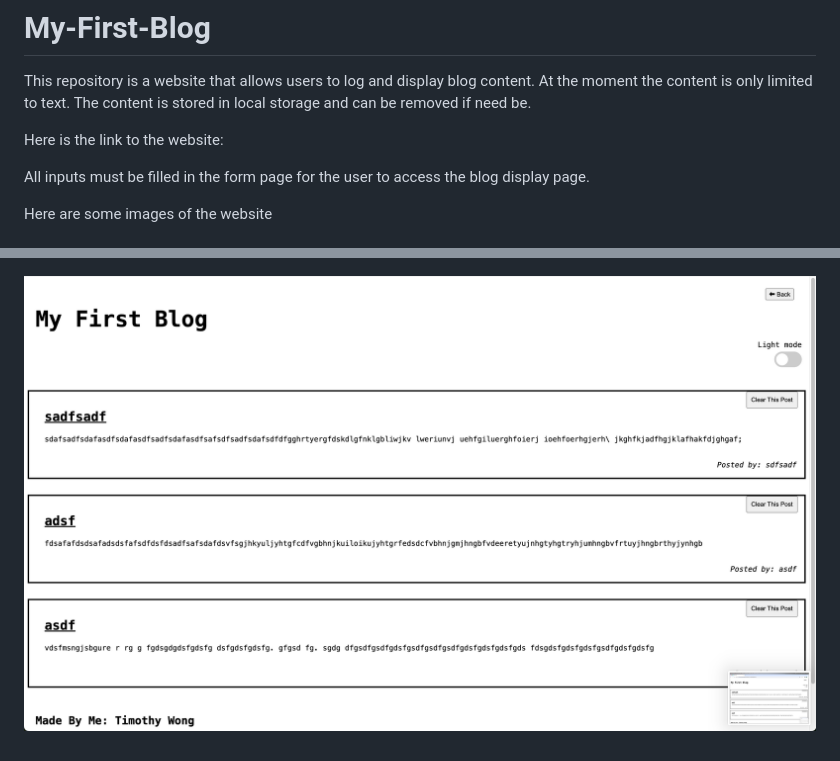
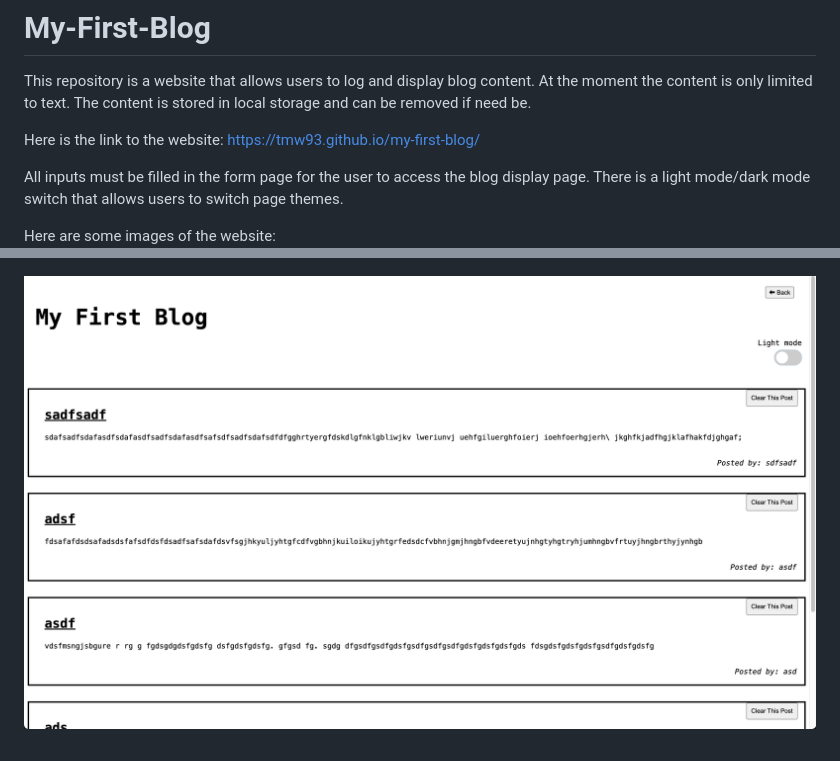
Before and after one commit to TMW93/my-first-blog, a Markdown page: README.md, 2 parts joined by grey strips. Drawn GitHub-style; pictures changed too: assets/images/blog-webpage.png.

Commit message:
made readme more descriptive

```diff
--- a/README.md
+++ b/README.md
@@ -2,11 +2,12 @@
 
 This repository is a website that allows users to log and display blog content. At the moment the content is only limited to text. The content is stored in local storage and can be removed if need be.
 
-Here is the link to the website:
+Here is the link to the website: https://tmw93.github.io/my-first-blog/
 
 All inputs must be filled in the form page for the user to access the blog display page.
+There is a light mode/dark mode switch that allows users to switch page themes.
 
-Here are some images of the website
+Here are some images of the website:
 ![Shows the form page with 3 inputs: username, title and blog content.](./assets/images/form-webpage.png)
 
 ![Shows the blog display page with blog entries of text.](./assets/images/blog-webpage.png)
```
Also changed, not shown: 2 other files.
